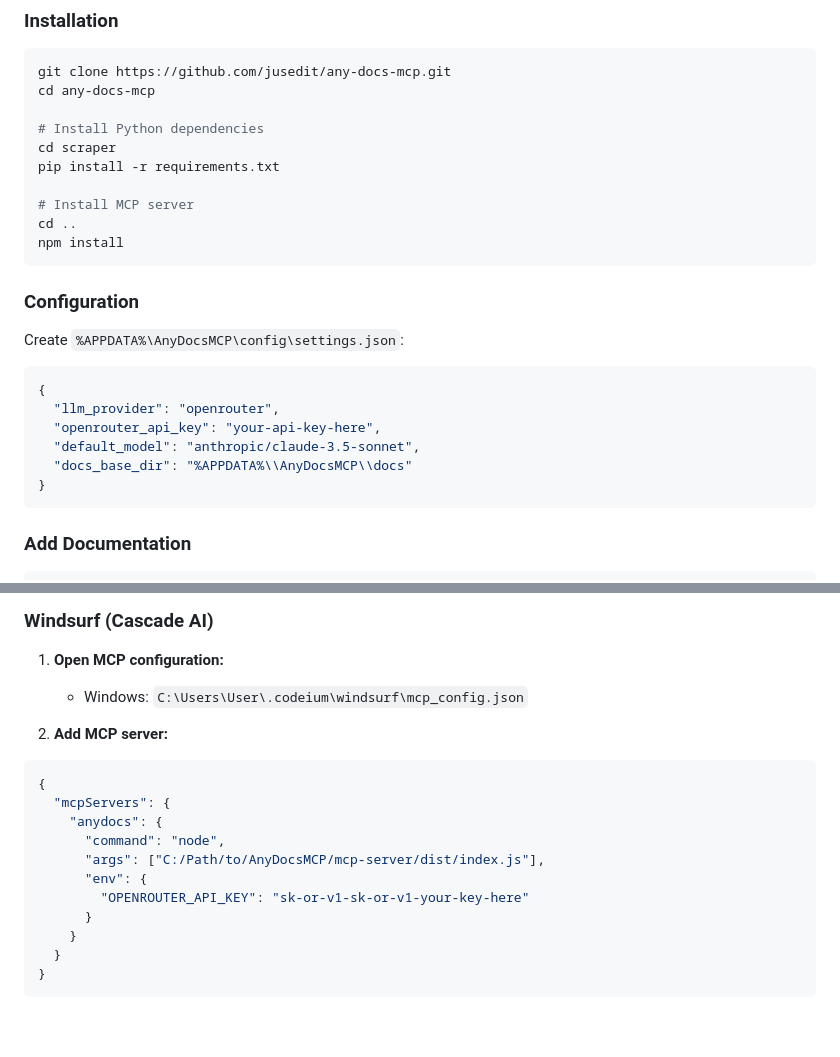
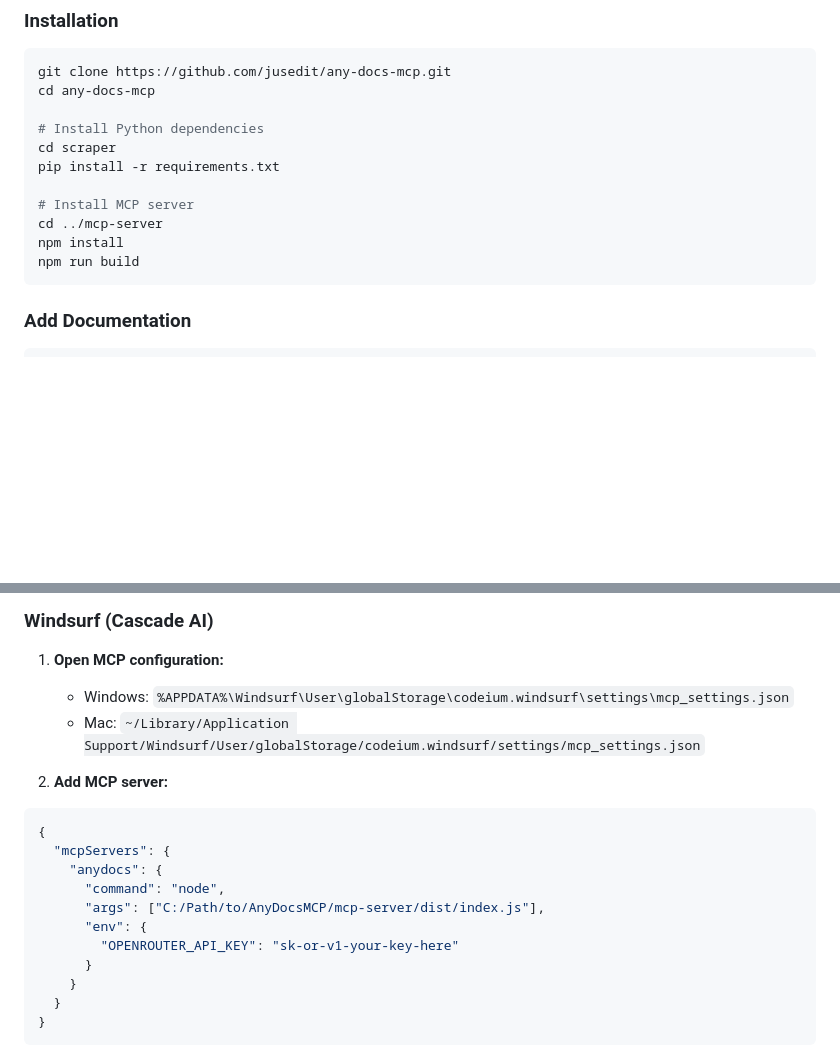
Before and after one commit to jusedit/any-docs-mcp, a Markdown page: README.md, 2 parts joined by grey strips. Rendered like a GitHub page; blank space fills up the shorter version.

Commit message:
Remove outdated settings.json configuration from README, fix Windsurf paths and API key example

````diff
--- a/README.md
+++ b/README.md
@@ -48,21 +48,9 @@ cd scraper
 pip install -r requirements.txt
 
 # Install MCP server
-cd ..
+cd ../mcp-server
 npm install
-```
-
-### Configuration
-
-Create `%APPDATA%\AnyDocsMCP\config\settings.json`:
-
-```json
-{
-  "llm_provider": "openrouter",
-  "openrouter_api_key": "your-api-key-here",
-  "default_model": "anthropic/claude-3.5-sonnet",
-  "docs_base_dir": "%APPDATA%\\AnyDocsMCP\\docs"
-}
+npm run build
 ```
 
 ### Add Documentation
@@ -83,7 +71,8 @@ npm start
 ### Windsurf (Cascade AI)
 
 1. **Open MCP configuration:**
-   - Windows: `C:\Users\User\.codeium\windsurf\mcp_config.json`
+   - Windows: `%APPDATA%\Windsurf\User\globalStorage\codeium.windsurf\settings\mcp_settings.json`
+   - Mac: `~/Library/Application Support/Windsurf/User/globalStorage/codeium.windsurf/settings/mcp_settings.json`
 
 2. **Add MCP server:**
 
@@ -94,7 +83,7 @@ npm start
       "command": "node",
       "args": ["C:/Path/to/AnyDocsMCP/mcp-server/dist/index.js"],
       "env": {
-        "OPENROUTER_API_KEY": "sk-or-v1-sk-or-v1-your-key-here"
+        "OPENROUTER_API_KEY": "sk-or-v1-your-key-here"
       }
     }
   }
````
